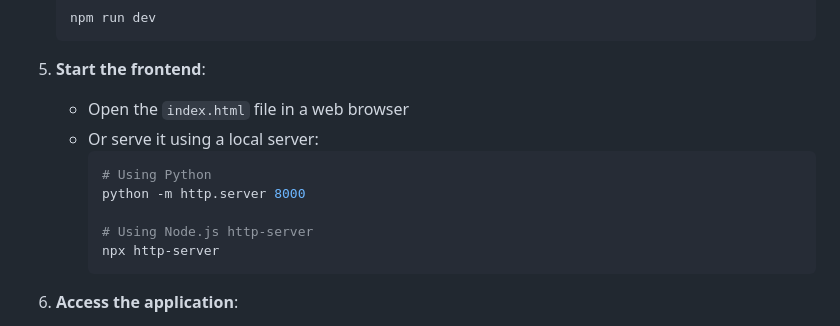
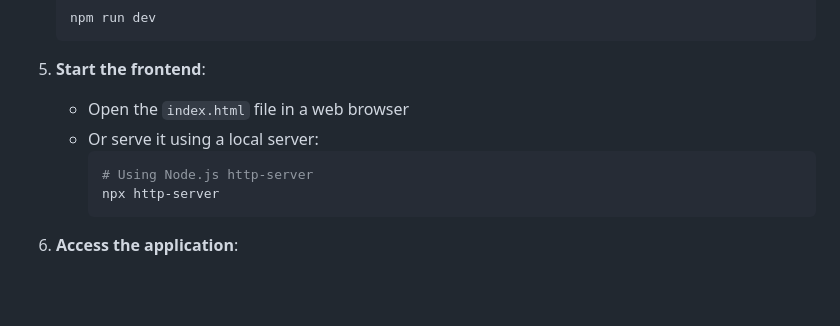
Before and after one commit to ketanparyani/VoiceGPT, a Markdown page: README.md, the part around the change. GitHub-like rendering; blank space fills up the shorter version.

````diff
--- a/README.md
+++ b/README.md
@@ -48,9 +48,6 @@ A voice-enabled AI assistant specialized in Revolt Motors electric vehicles, pow
    - Open the `index.html` file in a web browser
    - Or serve it using a local server:
      ```bash
-     # Using Python
-     python -m http.server 8000
-
      # Using Node.js http-server
      npx http-server
      ```
````
